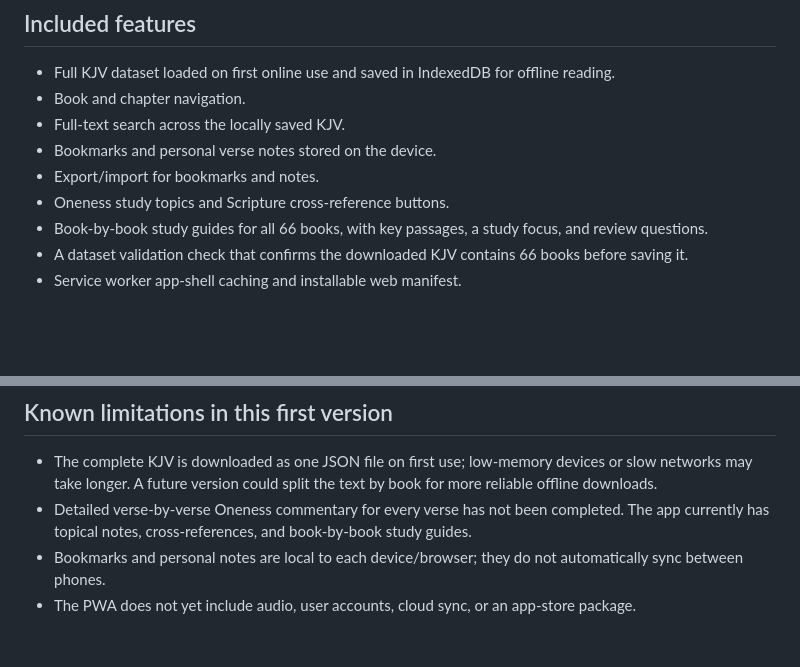
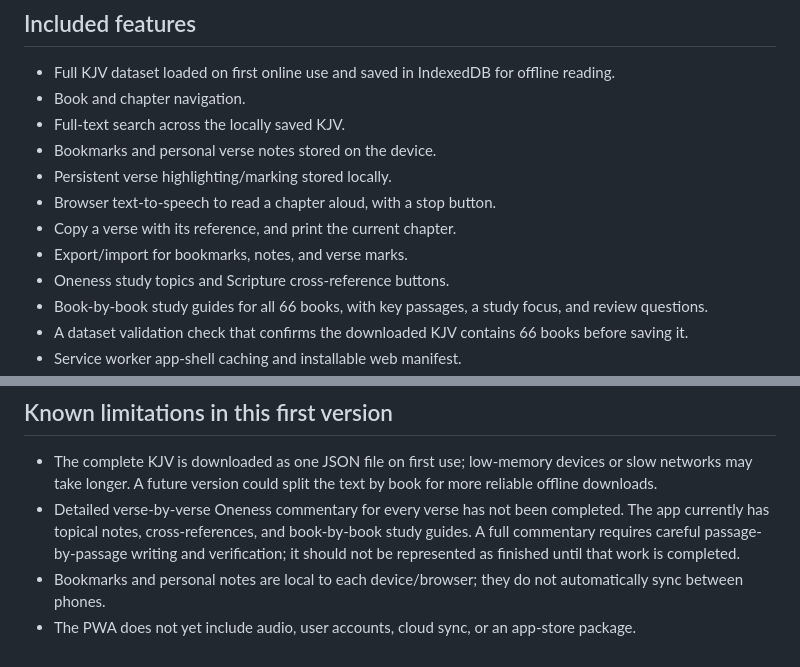
Before and after one commit to ke8cyx-web/oneness-study-bible, a Markdown page: README.md, 2 parts joined by grey strips. Rendered like a GitHub page; blank space fills up the shorter version.

Commit message:
Document reader tools and study Bible scope

```diff
--- a/README.md
+++ b/README.md
@@ -8,7 +8,10 @@ An installable Progressive Web App (PWA) using a green-and-gold theme, built for
 - Book and chapter navigation.
 - Full-text search across the locally saved KJV.
 - Bookmarks and personal verse notes stored on the device.
-- Export/import for bookmarks and notes.
+- Persistent verse highlighting/marking stored locally.
+- Browser text-to-speech to read a chapter aloud, with a stop button.
+- Copy a verse with its reference, and print the current chapter.
+- Export/import for bookmarks, notes, and verse marks.
 - Oneness study topics and Scripture cross-reference buttons.
 - Book-by-book study guides for all 66 books, with key passages, a study focus, and review questions.
 - A dataset validation check that confirms the downloaded KJV contains 66 books before saving it.
@@ -65,6 +68,6 @@ Official documentation: https://docs.github.com/en/pages/getting-started-with-gi
 ## Known limitations in this first version
 
 - The complete KJV is downloaded as one JSON file on first use; low-memory devices or slow networks may take longer. A future version could split the text by book for more reliable offline downloads.
-- Detailed verse-by-verse Oneness commentary for every verse has not been completed. The app currently has topical notes, cross-references, and book-by-book study guides.
+- Detailed verse-by-verse Oneness commentary for every verse has not been completed. The app currently has topical notes, cross-references, and book-by-book study guides. A full commentary requires careful passage-by-passage writing and verification; it should not be represented as finished until that work is completed.
 - Bookmarks and personal notes are local to each device/browser; they do not automatically sync between phones.
 - The PWA does not yet include audio, user accounts, cloud sync, or an app-store package.
```
